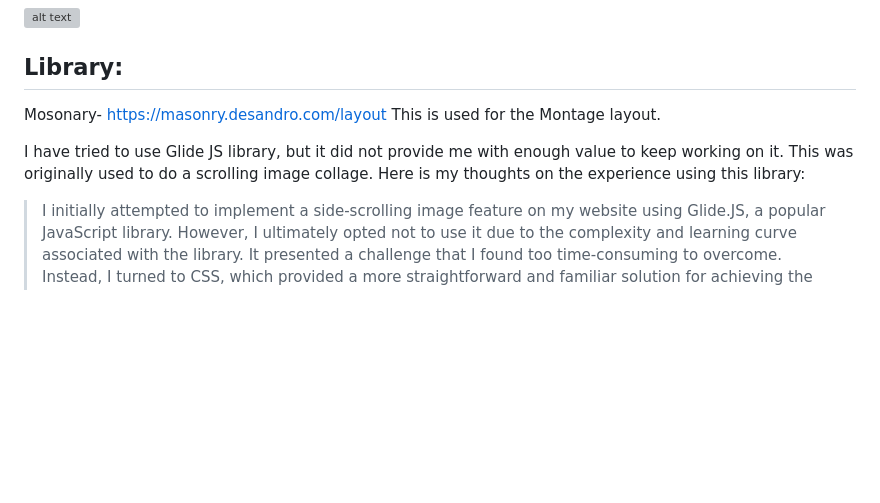
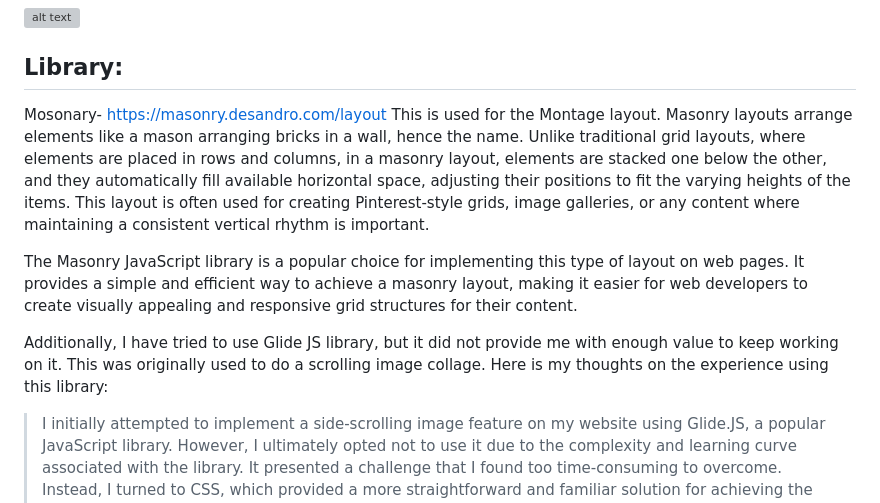
Before and after one commit to hunghsinke/P4D_Assignment-3, a Markdown page: README.md, the part around the change. Drawn GitHub-style; blank space fills up the shorter version; grey boxes are pictures that could not be loaded.

```diff
--- a/README.md
+++ b/README.md
@@ -18,8 +18,11 @@ Additionally, Figma allows me to crop or mask images, which I use to remove any
 ## Library:
 Mosonary- https://masonry.desandro.com/layout
 This is used for the Montage layout.
+Masonry layouts arrange elements like a mason arranging bricks in a wall, hence the name. Unlike traditional grid layouts, where elements are placed in rows and columns, in a masonry layout, elements are stacked one below the other, and they automatically fill available horizontal space, adjusting their positions to fit the varying heights of the items. This layout is often used for creating Pinterest-style grids, image galleries, or any content where maintaining a consistent vertical rhythm is important.
 
-I have tried to use Glide JS library, but it did not provide me with enough value to keep working on it. This was originally used to do a scrolling image collage. Here is my thoughts on the experience using this library:
+The Masonry JavaScript library is a popular choice for implementing this type of layout on web pages. It provides a simple and efficient way to achieve a masonry layout, making it easier for web developers to create visually appealing and responsive grid structures for their content.
+
+Additionally, I have tried to use Glide JS library, but it did not provide me with enough value to keep working on it. This was originally used to do a scrolling image collage. Here is my thoughts on the experience using this library:
 
 > I initially attempted to implement a side-scrolling image feature on my website using Glide.JS, a popular JavaScript library. However, I ultimately opted not to use it due to the complexity and learning curve associated with the library. It presented a challenge that I found too time-consuming to overcome. Instead, I turned to CSS, which provided a more straightforward and familiar solution for achieving the same effect. This choice allowed me to streamline the development process and maintain greater control over the design, effectively addressing one of the obstacles I encountered in the project.
 
```
